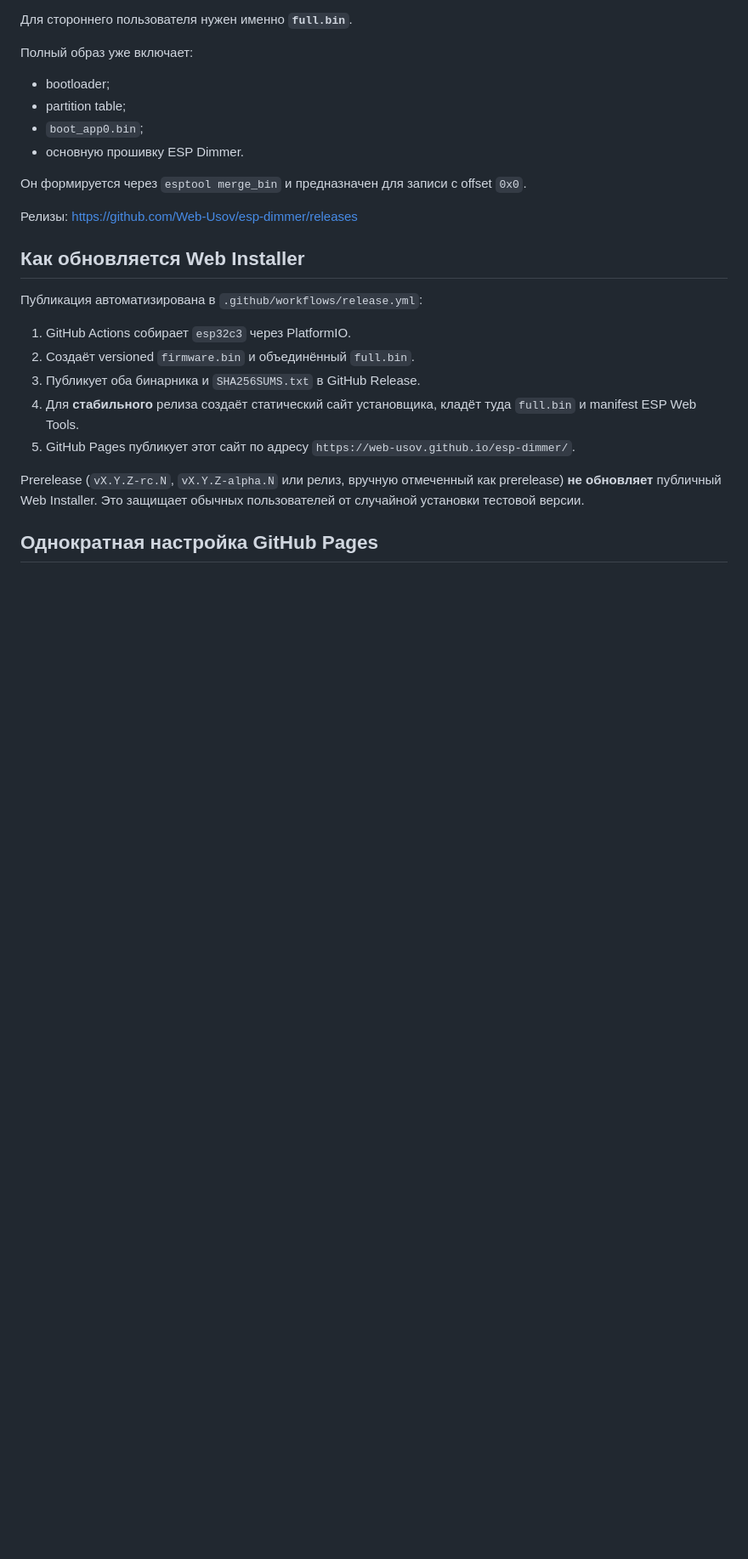
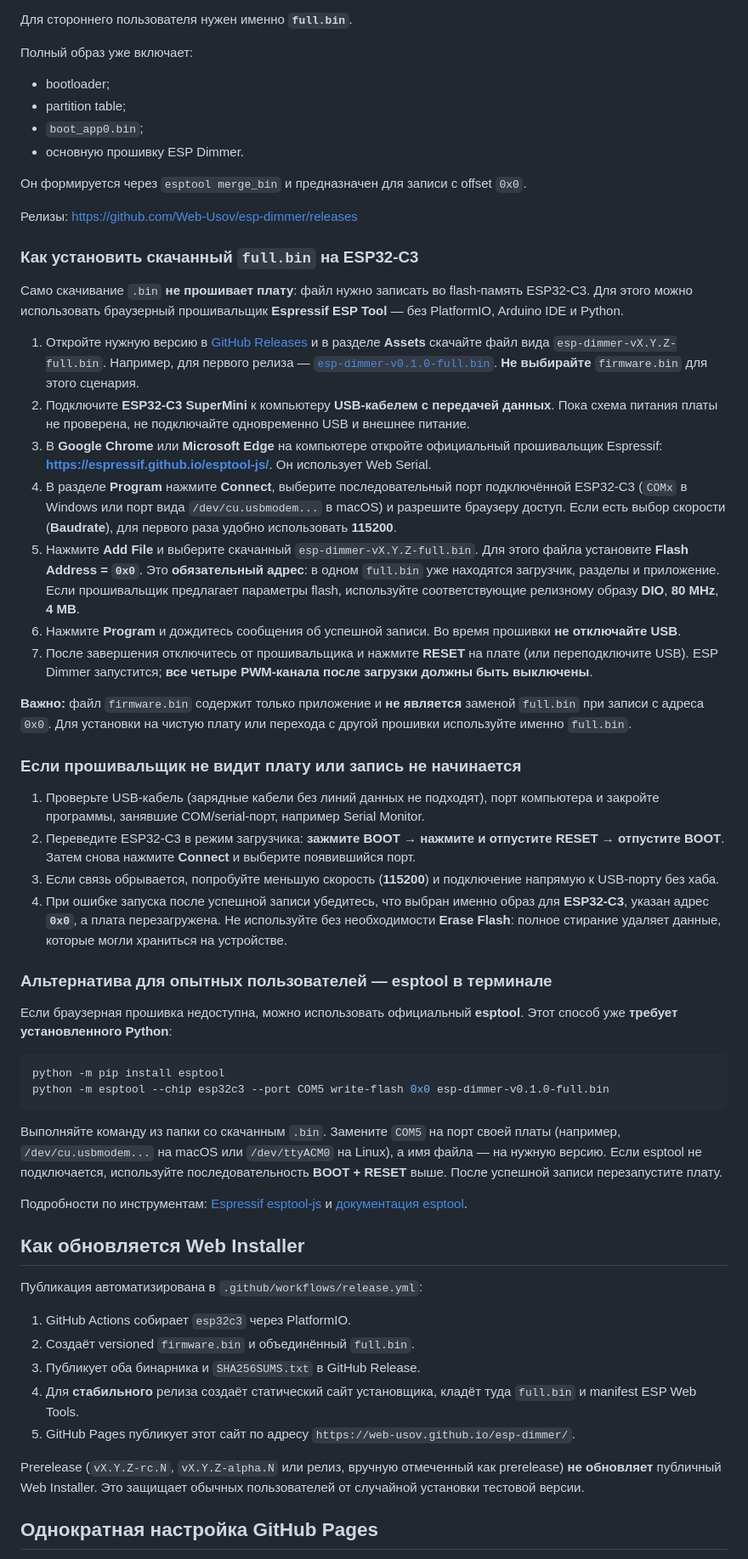
Before and after one commit to Web-Usov/esp-dimmer, a Markdown page: docs/firmware-installation.md, the part around the change. Shown at 85% size. GitHub-like rendering; blank space fills up the shorter version.

Commit message:
docs: describe flashing downloaded firmware via browser

````diff
--- a/docs/firmware-installation.md
+++ b/docs/firmware-installation.md
@@ -50,6 +50,40 @@
 
 Релизы: https://github.com/Web-Usov/esp-dimmer/releases
 
+### Как установить скачанный `full.bin` на ESP32-C3
+
+Само скачивание `.bin` **не прошивает плату**: файл нужно записать во flash-память ESP32-C3. Для этого можно использовать браузерный прошивальщик **Espressif ESP Tool** — без PlatformIO, Arduino IDE и Python.
+
+1. Откройте нужную версию в [GitHub Releases](https://github.com/Web-Usov/esp-dimmer/releases) и в разделе **Assets** скачайте файл вида `esp-dimmer-vX.Y.Z-full.bin`. Например, для первого релиза — [`esp-dimmer-v0.1.0-full.bin`](https://github.com/Web-Usov/esp-dimmer/releases/download/v0.1.0/esp-dimmer-v0.1.0-full.bin). **Не выбирайте** `firmware.bin` для этого сценария.
+2. Подключите **ESP32-C3 SuperMini** к компьютеру **USB-кабелем с передачей данных**. Пока схема питания платы не проверена, не подключайте одновременно USB и внешнее питание.
+3. В **Google Chrome** или **Microsoft Edge** на компьютере откройте официальный прошивальщик Espressif: **https://espressif.github.io/esptool-js/**. Он использует Web Serial.
+4. В разделе **Program** нажмите **Connect**, выберите последовательный порт подключённой ESP32-C3 (`COMx` в Windows или порт вида `/dev/cu.usbmodem...` в macOS) и разрешите браузеру доступ. Если есть выбор скорости (**Baudrate**), для первого раза удобно использовать **115200**.
+5. Нажмите **Add File** и выберите скачанный `esp-dimmer-vX.Y.Z-full.bin`. Для этого файла установите **Flash Address = `0x0`**. Это **обязательный адрес**: в одном `full.bin` уже находятся загрузчик, разделы и приложение. Если прошивальщик предлагает параметры flash, используйте соответствующие релизному образу **DIO**, **80 MHz**, **4 MB**.
+6. Нажмите **Program** и дождитесь сообщения об успешной записи. Во время прошивки **не отключайте USB**.
+7. После завершения отключитесь от прошивальщика и нажмите **RESET** на плате (или переподключите USB). ESP Dimmer запустится; **все четыре PWM-канала после загрузки должны быть выключены**.
+
+**Важно:** файл `firmware.bin` содержит только приложение и **не является** заменой `full.bin` при записи с адреса `0x0`. Для установки на чистую плату или перехода с другой прошивки используйте именно `full.bin`.
+
+### Если прошивальщик не видит плату или запись не начинается
+
+1. Проверьте USB-кабель (зарядные кабели без линий данных не подходят), порт компьютера и закройте программы, занявшие COM/serial-порт, например Serial Monitor.
+2. Переведите ESP32-C3 в режим загрузчика: **зажмите BOOT → нажмите и отпустите RESET → отпустите BOOT**. Затем снова нажмите **Connect** и выберите появившийся порт.
+3. Если связь обрывается, попробуйте меньшую скорость (**115200**) и подключение напрямую к USB-порту без хаба.
+4. При ошибке запуска после успешной записи убедитесь, что выбран именно образ для **ESP32-C3**, указан адрес **`0x0`**, а плата перезагружена. Не используйте без необходимости **Erase Flash**: полное стирание удаляет данные, которые могли храниться на устройстве.
+
+### Альтернатива для опытных пользователей — esptool в терминале
+
+Если браузерная прошивка недоступна, можно использовать официальный **esptool**. Этот способ уже **требует установленного Python**:
+
+```bash
+python -m pip install esptool
+python -m esptool --chip esp32c3 --port COM5 write-flash 0x0 esp-dimmer-v0.1.0-full.bin
+```
+
+Выполняйте команду из папки со скачанным `.bin`. Замените `COM5` на порт своей платы (например, `/dev/cu.usbmodem...` на macOS или `/dev/ttyACM0` на Linux), а имя файла — на нужную версию. Если esptool не подключается, используйте последовательность **BOOT + RESET** выше. После успешной записи перезапустите плату.
+
+Подробности по инструментам: [Espressif esptool-js](https://github.com/espressif/esptool-js) и [документация esptool](https://docs.espressif.com/projects/esptool/en/latest/esp32c3/esptool/index.html).
+
 ## Как обновляется Web Installer
 
 Публикация автоматизирована в `.github/workflows/release.yml`:
````
